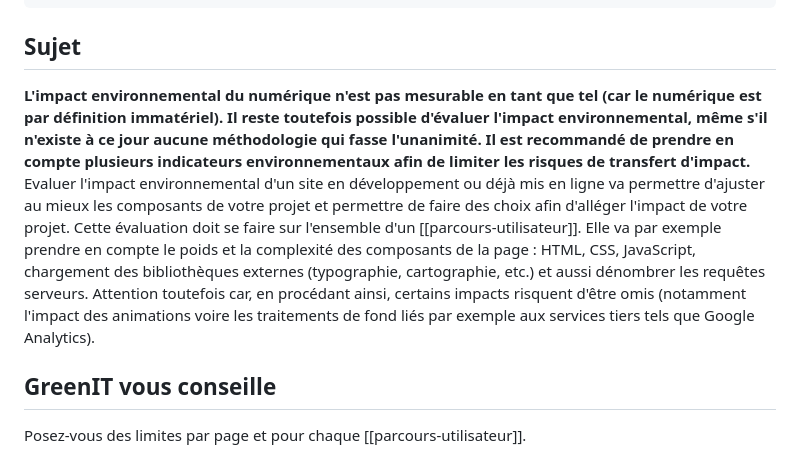
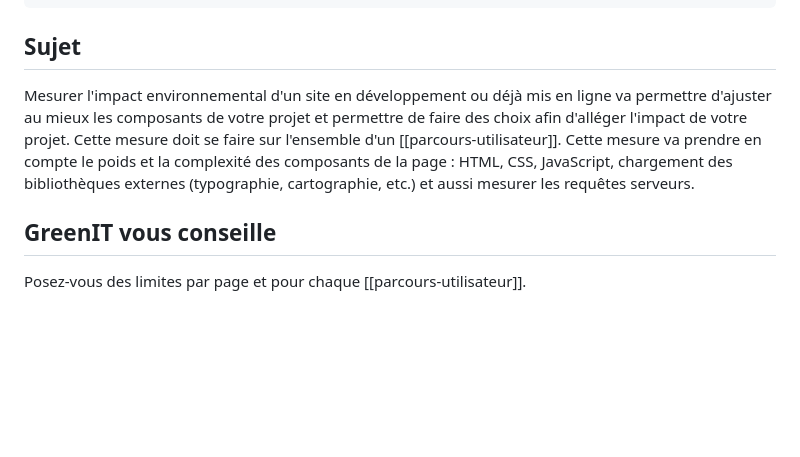
Before and after one commit to cnumr/best-practices-wordpress, a Markdown page: fiches/WP_6.01-mesurer-l_impact-environnemental.md, the part around the change. GitHub-like rendering; blank space fills up the shorter version.

Commit message:
Mesure de l'impact environnemental

```diff
--- a/fiches/WP_6.01-mesurer-l_impact-environnemental.md
+++ b/fiches/WP_6.01-mesurer-l_impact-environnemental.md
@@ -22,8 +22,7 @@ toIndex: true
 
 ## Sujet
 
-**L'impact environnemental du numérique n'est pas mesurable en tant que tel (car le numérique est par définition immatériel). Il reste toutefois possible d'évaluer l'impact environnemental, même s'il n'existe à ce jour aucune méthodologie qui fasse l'unanimité. Il est recommandé de prendre en compte plusieurs indicateurs environnementaux afin de limiter les risques de transfert d'impact.**
-Evaluer l'impact environnemental d'un site en développement ou déjà mis en ligne va permettre d'ajuster au mieux les composants de votre projet et permettre de faire des choix afin d'alléger l'impact de votre projet. Cette évaluation doit se faire sur l'ensemble d'un [[parcours-utilisateur]]. Elle va par exemple prendre en compte le poids et la complexité des composants de la page : HTML, CSS, JavaScript, chargement des bibliothèques externes (typographie, cartographie, etc.) et aussi dénombrer les requêtes serveurs. Attention toutefois car, en procédant ainsi, certains impacts risquent d'être omis (notamment l'impact des animations voire les traitements de fond liés par exemple aux services tiers tels que Google Analytics).
+Mesurer l'impact environnemental d'un site en développement ou déjà mis en ligne va permettre d'ajuster au mieux les composants de votre projet et permettre de faire des choix afin d'alléger l'impact de votre projet. Cette mesure doit se faire sur l'ensemble d'un [[parcours-utilisateur]]. Cette mesure va prendre en compte le poids et la complexité des composants de la page : HTML, CSS, JavaScript, chargement des bibliothèques externes (typographie, cartographie, etc.) et aussi mesurer les requêtes serveurs.
 
 ## GreenIT vous conseille
 
```
